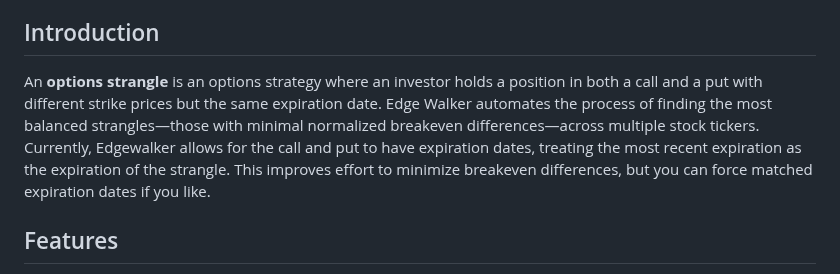
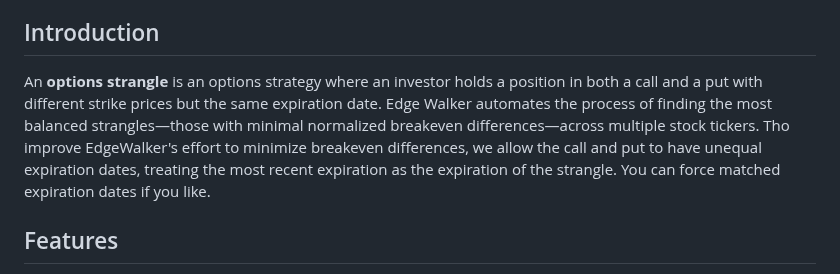
Before and after one commit to sdrasco/EdgeWalker, a Markdown page: README.md, the part around the change. Drawn GitHub-style.

```diff
--- a/README.md
+++ b/README.md
@@ -52,7 +52,8 @@ Edge Walker is provided "as is" without any guarantees or warranties. Use this c
 
 ## Introduction
 
-An **options strangle** is an options strategy where an investor holds a position in both a call and a put with different strike prices but the same expiration date. Edge Walker automates the process of finding the most balanced strangles—those with minimal normalized breakeven differences—across multiple stock tickers. Currently, Edgewalker allows for the call and put to have expiration dates, treating the most recent expiration as the expiration of the strangle.  This improves effort to minimize breakeven differences, but you can force matched expiration dates if you like.
+An **options strangle** is an options strategy where an investor holds a position in both a call and a put with different strike prices but the same expiration date. Edge Walker automates the process of finding the most balanced strangles—those with minimal normalized breakeven differences—across multiple stock tickers.
+Tho improve EdgeWalker's effort to minimize breakeven differences, we allow the call and put to have unequal expiration dates, treating the most recent expiration as the expiration of the strangle. You can force matched expiration dates if you like.
 
 ## Features
 
```
